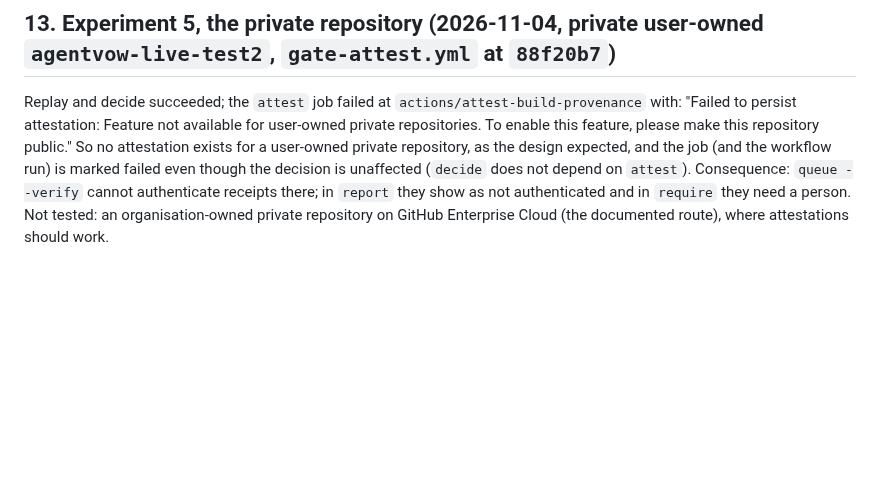
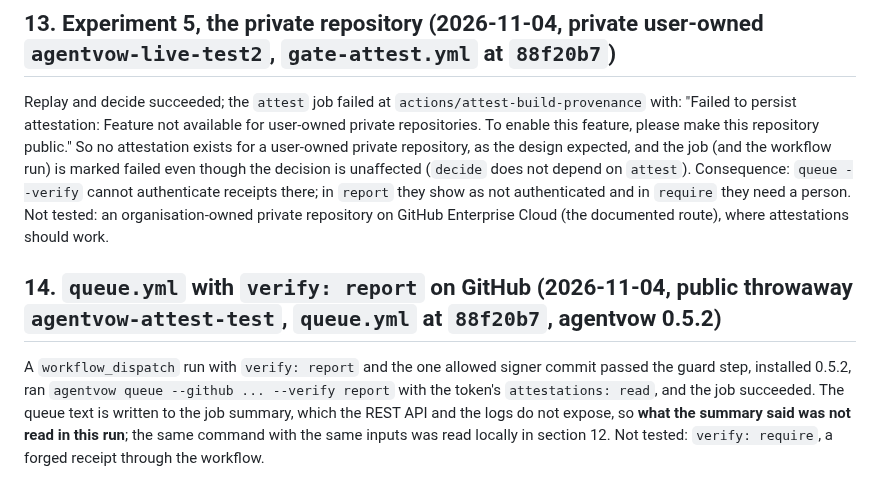
Before and after one commit to NavikkumarModi/Agentvow, a Markdown page: docs/research/RECEIPT_AUTH_DESIGN.md, the part around the change. Drawn GitHub-style; blank space fills up the shorter version.

Commit message:
Record queue.yml with verify on GitHub (section 14)
Co-Authored-By: Claude Sonnet 5.5 <noreply@anthropic.com>

```diff
--- a/docs/research/RECEIPT_AUTH_DESIGN.md
+++ b/docs/research/RECEIPT_AUTH_DESIGN.md
@@ -81,3 +81,6 @@ Limits: this pull request was already UNKNOWN, so the new rule added a reason bu
 
 ## 13. Experiment 5, the private repository (2026-11-04, private user-owned `agentvow-live-test2`, `gate-attest.yml` at `88f20b7`)
 Replay and decide succeeded; the `attest` job failed at `actions/attest-build-provenance` with: "Failed to persist attestation: Feature not available for user-owned private repositories. To enable this feature, please make this repository public." So no attestation exists for a user-owned private repository, as the design expected, and the job (and the workflow run) is marked failed even though the decision is unaffected (`decide` does not depend on `attest`). Consequence: `queue --verify` cannot authenticate receipts there; in `report` they show as not authenticated and in `require` they need a person. Not tested: an organisation-owned private repository on GitHub Enterprise Cloud (the documented route), where attestations should work.
+
+## 14. `queue.yml` with `verify: report` on GitHub (2026-11-04, public throwaway `agentvow-attest-test`, `queue.yml` at `88f20b7`, agentvow 0.5.2)
+A `workflow_dispatch` run with `verify: report` and the one allowed signer commit passed the guard step, installed 0.5.2, ran `agentvow queue --github ... --verify report` with the token's `attestations: read`, and the job succeeded. The queue text is written to the job summary, which the REST API and the logs do not expose, so **what the summary said was not read in this run**; the same command with the same inputs was read locally in section 12. Not tested: `verify: require`, a forged receipt through the workflow.
```
Also changed, not shown: docs/GATE_WORKFLOW.md (+1 -1 lines).
